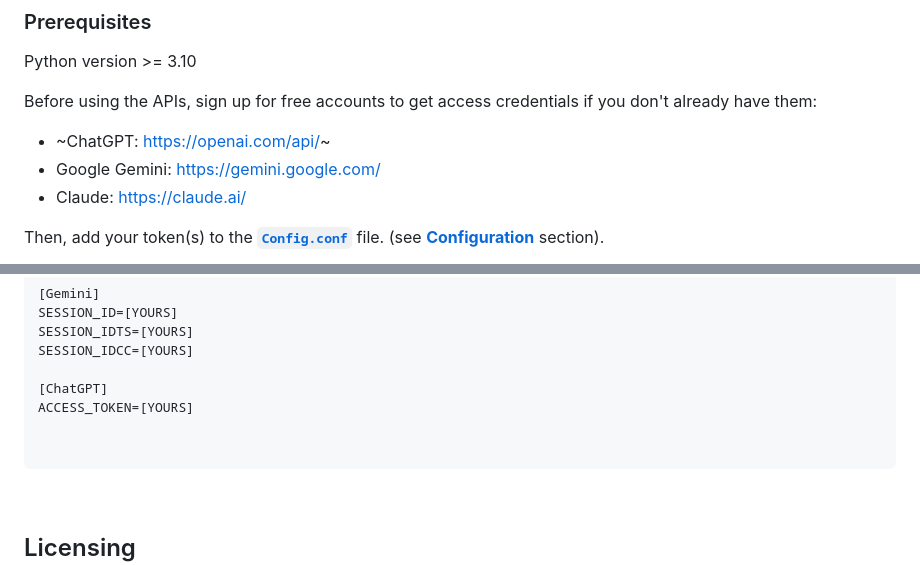
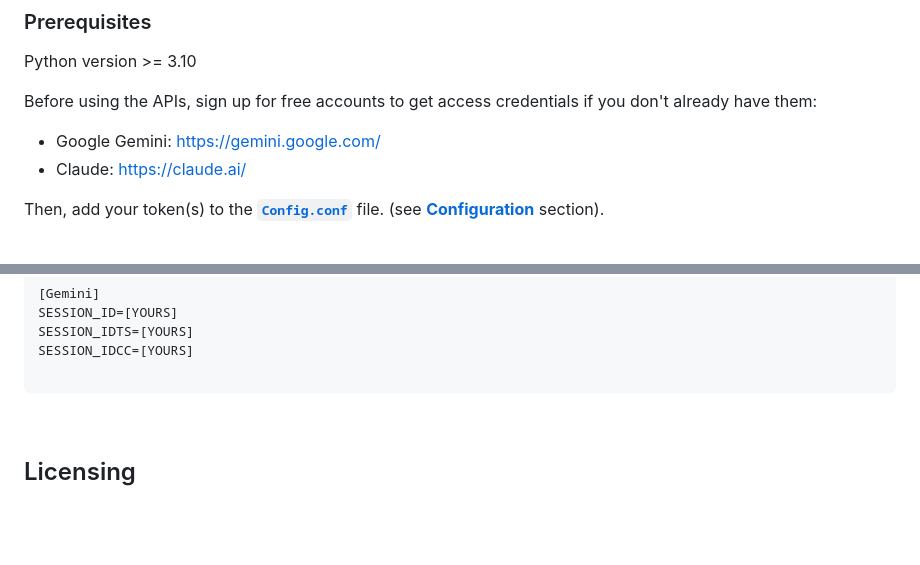
Before and after one commit to Amm1rr/WebAI-to-API, a Markdown page: README.MD, 2 parts joined by grey strips. Rendered like a GitHub page; blank space fills up the shorter version.

````diff
--- a/README.MD
+++ b/README.MD
@@ -49,7 +45,6 @@ Python version >= 3.10
 
 Before using the APIs, sign up for free accounts to get access credentials if you don't already have them:
 
--   ~ChatGPT: https://openai.com/api/~
 -   Google Gemini: https://gemini.google.com/
 -   Claude: https://claude.ai/
 
@@ -381,10 +303,6 @@ SESSION_ID=[YOURS]
 SESSION_IDTS=[YOURS]
 SESSION_IDCC=[YOURS]
 
-[ChatGPT]
-ACCESS_TOKEN=[YOURS]
-
-
 ```
 
 <br>
````
Also changed, not shown: other parts of README.MD (+7 -84 lines).
